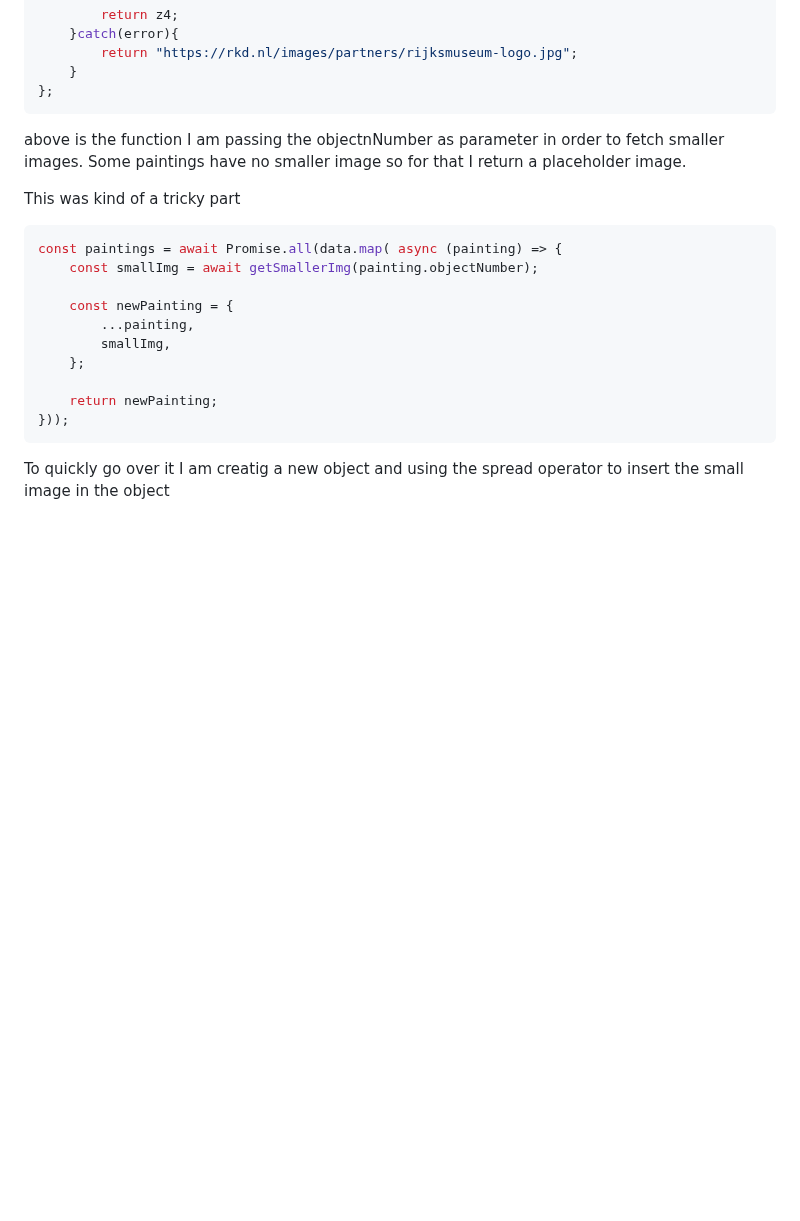
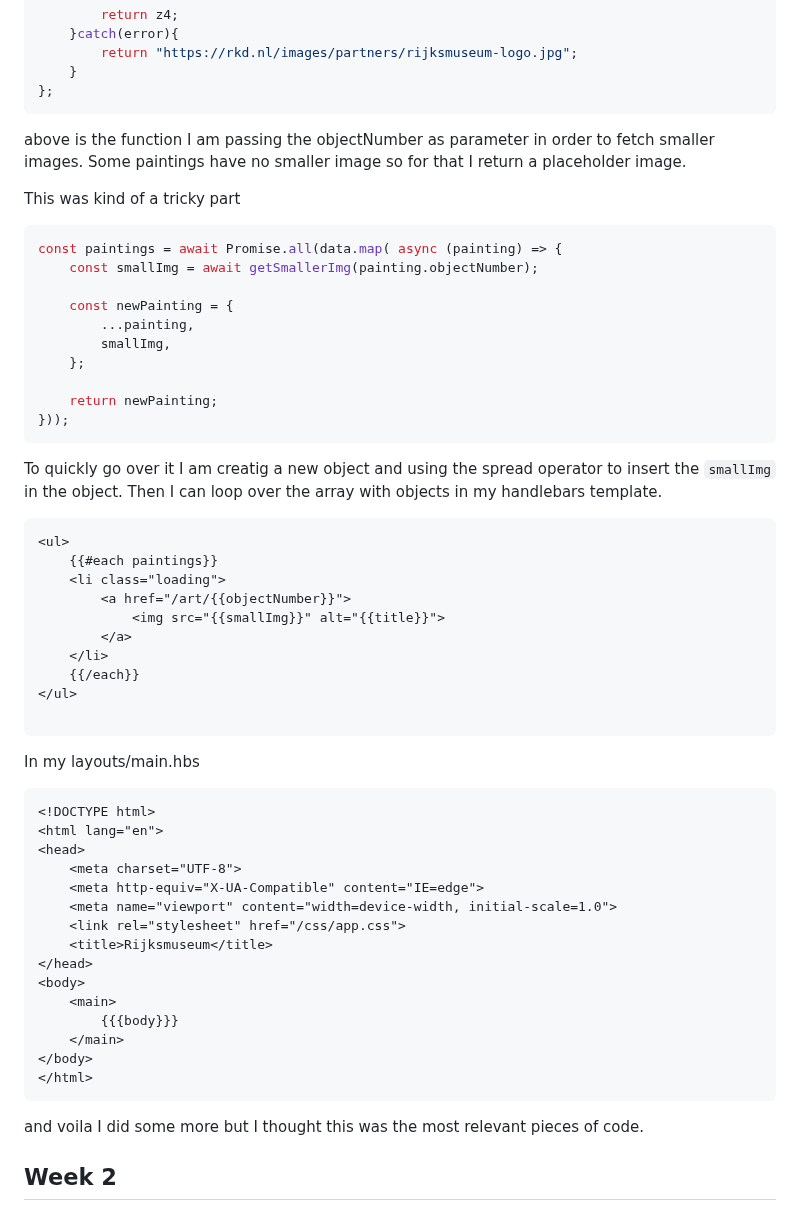
Before and after one commit to Zephelion/progressive-web-app, a Markdown page: README.MD, the part around the change. Rendered like a GitHub page; blank space fills up the shorter version.

Commit message:
documentations

````diff
--- a/README.MD
+++ b/README.MD
@@ -171,7 +171,7 @@ const getSmallerImg = async(objectNumber) => {
     }
 };
 ```
-above is the function I am passing the objectnNumber as parameter in order to fetch smaller images. Some paintings have no smaller image so for that I return a placeholder image.
+above is the function I am passing the objectNumber as parameter in order to fetch smaller images. Some paintings have no smaller image so for that I return a placeholder image.
 
 This was kind of a tricky part
 
@@ -188,4 +188,40 @@ const paintings = await Promise.all(data.map( async (painting) => {
 }));
 ```
 
-To quickly go over it I am creatig a new object and using the spread operator to insert the small image in the object
+To quickly go over it I am creatig a new object and using the spread operator to insert the `smallImg` in the object. Then I can loop over the array with objects in my handlebars template.
+
+```html
+<ul>
+    {{#each paintings}}
+    <li class="loading">
+        <a href="/art/{{objectNumber}}">
+            <img src="{{smallImg}}" alt="{{title}}">
+        </a>
+    </li>
+    {{/each}}
+</ul>
+
+```
+
+In my layouts/main.hbs
+
+```html
+<!DOCTYPE html>
+<html lang="en">
+<head>
+    <meta charset="UTF-8">
+    <meta http-equiv="X-UA-Compatible" content="IE=edge">
+    <meta name="viewport" content="width=device-width, initial-scale=1.0">
+    <link rel="stylesheet" href="/css/app.css">
+    <title>Rijksmuseum</title>
+</head>
+<body>
+    <main>
+        {{{body}}}
+    </main>
+</body>
+</html>
+```
+and voila I did some more but I thought this was the most relevant pieces of code.
+
+## Week 2
````
